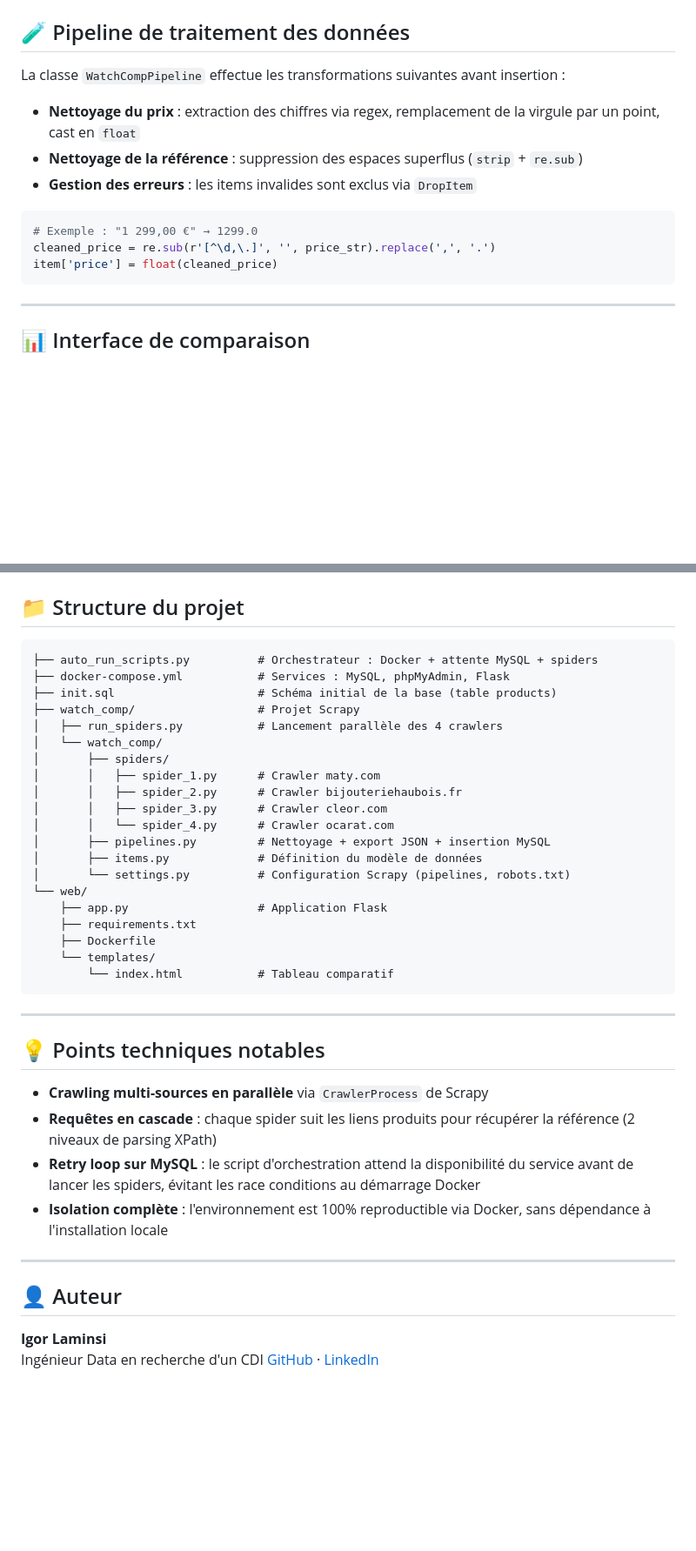
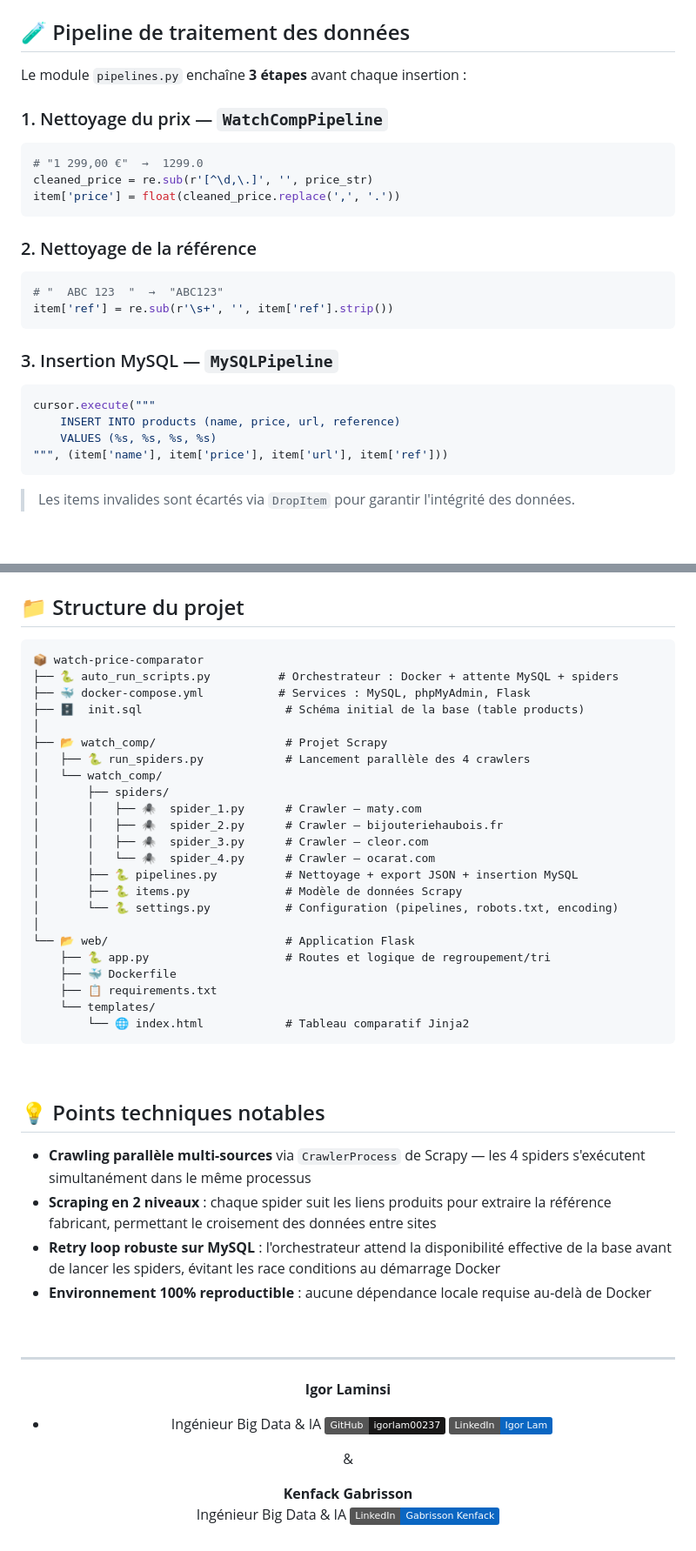
Before and after one commit to igorlam00237/projet_docker_-_web_scraping_ultime_1, a Markdown page: README.md, 2 parts joined by grey strips. Shown at 87% size. Drawn GitHub-style; badges without logos; blank space fills up the shorter version.

Commit message:
Revise README for improved clarity and structure
Updated the README to enhance clarity and organization, including sections on objectives, architecture, data flow, and technical stack.

````diff
--- a/README.md
+++ b/README.md
@@ -64,16 +69,27 @@ Chaque spider gère la **pagination automatique** et effectue une **requête sec
 
 ## 🧪 Pipeline de traitement des données
 
-La classe `WatchCompPipeline` effectue les transformations suivantes avant insertion :
+Le module `pipelines.py` enchaîne **3 étapes** avant chaque insertion :
 
-- **Nettoyage du prix** : extraction des chiffres via regex, remplacement de la virgule par un point, cast en `float`
-- **Nettoyage de la référence** : suppression des espaces superflus (`strip` + `re.sub`)
-- **Gestion des erreurs** : les items invalides sont exclus via `DropItem`
-
+### 1. Nettoyage du prix — `WatchCompPipeline`
 ```python
-# Exemple : "1 299,00 €" → 1299.0
-cleaned_price = re.sub(r'[^\d,\.]', '', price_str).replace(',', '.')
-item['price'] = float(cleaned_price)
+# "1 299,00 €"  →  1299.0
+cleaned_price = re.sub(r'[^\d,\.]', '', price_str)
+item['price'] = float(cleaned_price.replace(',', '.'))
 ```
 
----
+### 2. Nettoyage de la référence
+```python
+# "  ABC 123  "  →  "ABC123"
+item['ref'] = re.sub(r'\s+', '', item['ref'].strip())
+```
+
+### 3. Insertion MySQL — `MySQLPipeline`
+```python
+cursor.execute("""
+    INSERT INTO products (name, price, url, reference)
+    VALUES (%s, %s, %s, %s)
+""", (item['name'], item['price'], item['url'], item['ref']))
+```
+> Les items invalides sont écartés via `DropItem` pour garantir l'intégrité des données.
+
@@ -117,41 +138,54 @@ Ce script :
 ## 📁 Structure du projet
 
 ```
-├── auto_run_scripts.py          # Orchestrateur : Docker + attente MySQL + spiders
-├── docker-compose.yml           # Services : MySQL, phpMyAdmin, Flask
-├── init.sql                     # Schéma initial de la base (table products)
-├── watch_comp/                  # Projet Scrapy
-│   ├── run_spiders.py           # Lancement parallèle des 4 crawlers
+📦 watch-price-comparator
+├── 🐍 auto_run_scripts.py          # Orchestrateur : Docker + attente MySQL + spiders
+├── 🐳 docker-compose.yml           # Services : MySQL, phpMyAdmin, Flask
+├── 🗄️  init.sql                     # Schéma initial de la base (table products)
+│
+├── 📂 watch_comp/                   # Projet Scrapy
+│   ├── 🐍 run_spiders.py            # Lancement parallèle des 4 crawlers
 │   └── watch_comp/
 │       ├── spiders/
-│       │   ├── spider_1.py      # Crawler maty.com
-│       │   ├── spider_2.py      # Crawler bijouteriehaubois.fr
-│       │   ├── spider_3.py      # Crawler cleor.com
-│       │   └── spider_4.py      # Crawler ocarat.com
-│       ├── pipelines.py         # Nettoyage + export JSON + insertion MySQL
-│       ├── items.py             # Définition du modèle de données
-│       └── settings.py          # Configuration Scrapy (pipelines, robots.txt)
-└── web/
-    ├── app.py                   # Application Flask
-    ├── requirements.txt
-    ├── Dockerfile
+│       │   ├── 🕷️  spider_1.py      # Crawler — maty.com
+│       │   ├── 🕷️  spider_2.py      # Crawler — bijouteriehaubois.fr
+│       │   ├── 🕷️  spider_3.py      # Crawler — cleor.com
+│       │   └── 🕷️  spider_4.py      # Crawler — ocarat.com
+│       ├── 🐍 pipelines.py          # Nettoyage + export JSON + insertion MySQL
+│       ├── 🐍 items.py              # Modèle de données Scrapy
+│       └── 🐍 settings.py           # Configuration (pipelines, robots.txt, encoding)
+│
+└── 📂 web/                          # Application Flask
+    ├── 🐍 app.py                    # Routes et logique de regroupement/tri
+    ├── 🐳 Dockerfile
+    ├── 📋 requirements.txt
     └── templates/
-        └── index.html           # Tableau comparatif
+        └── 🌐 index.html            # Tableau comparatif Jinja2
 ```
+
+<br>
+
+## 💡 Points techniques notables
+
+- **Crawling parallèle multi-sources** via `CrawlerProcess` de Scrapy — les 4 spiders s'exécutent simultanément dans le même processus
+- **Scraping en 2 niveaux** : chaque spider suit les liens produits pour extraire la référence fabricant, permettant le croisement des données entre sites
+- **Retry loop robuste sur MySQL** : l'orchestrateur attend la disponibilité effective de la base avant de lancer les spiders, évitant les race conditions au démarrage Docker
+- **Environnement 100% reproductible** : aucune dépendance locale requise au-delà de Docker
+
+<br>
 
 ---
 
-## 💡 Points techniques notables
-
-- **Crawling multi-sources en parallèle** via `CrawlerProcess` de Scrapy
-- **Requêtes en cascade** : chaque spider suit les liens produits pour récupérer la référence (2 niveaux de parsing XPath)
-- **Retry loop sur MySQL** : le script d'orchestration attend la disponibilité du service avant de lancer les spiders, évitant les race conditions au démarrage Docker
-- **Isolation complète** : l'environnement est 100% reproductible via Docker, sans dépendance à l'installation locale
-
----
-
-## 👤 Auteur
+<div align="center">
 
 **Igor Laminsi**
-Ingénieur Data en recherche d'un CDI
-[GitHub](https://github.com/igorlam00237) · [LinkedIn](https://www.linkedin.com/in/igor-laminsi/)
+- Ingénieur Big Data & IA
+[![GitHub](https://img.shields.io/badge/GitHub-igorlam00237-181717?style=flat&logo=github)](https://github.com/igorlam00237) [![LinkedIn](https://img.shields.io/badge/LinkedIn-Igor%20Lam-0A66C2?style=flat&logo=linkedin)](https://www.linkedin.com/in/igor-laminsi/)
+
+&
+
+**Kenfack Gabrisson**
+Ingénieur Big Data & IA
+[![LinkedIn](https://img.shields.io/badge/LinkedIn-Gabrisson%20Kenfack-0A66C2?style=flat&logo=linkedin)](https://www.linkedin.com/in/gabrisson-kenfack-bb3b2223a/)
+
+</div>
````
Also changed, not shown: other parts of README.md (+70 -60 lines).
